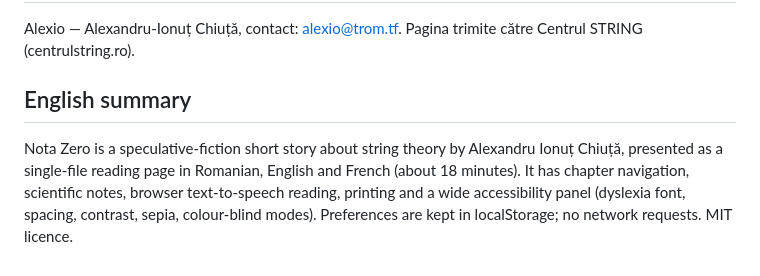
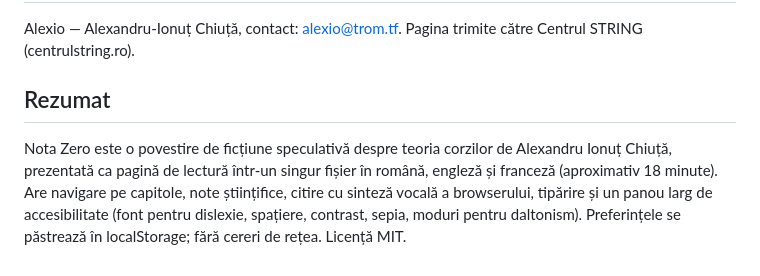
Before and after one commit to chiuta/Nota-Zero, a Markdown page: README.ro.md, the part around the change. GitHub-like rendering.

```diff
--- a/README.ro.md
+++ b/README.ro.md
@@ -101,6 +101,6 @@ Audit: 2026-10-10 (actualizat 2026-10-11) — fără `fetch`/XHR/CDN; singura ie
 
 Alexio — Alexandru-Ionuț Chiuță, contact: alexio@trom.tf. Pagina trimite către Centrul STRING (centrulstring.ro).
 
-## English summary
+## Rezumat
 
-Nota Zero is a speculative-fiction short story about string theory by Alexandru Ionuț Chiuță, presented as a single-file reading page in Romanian, English and French (about 18 minutes). It has chapter navigation, scientific notes, browser text-to-speech reading, printing and a wide accessibility panel (dyslexia font, spacing, contrast, sepia, colour-blind modes). Preferences are kept in localStorage; no network requests. MIT licence.
+Nota Zero este o povestire de ficțiune speculativă despre teoria corzilor de Alexandru Ionuț Chiuță, prezentată ca pagină de lectură într-un singur fișier în română, engleză și franceză (aproximativ 18 minute). Are navigare pe capitole, note științifice, citire cu sinteză vocală a browserului, tipărire și un panou larg de accesibilitate (font pentru dislexie, spațiere, contrast, sepia, moduri pentru daltonism). Preferințele se păstrează în localStorage; fără cereri de rețea. Licență MIT.
```
